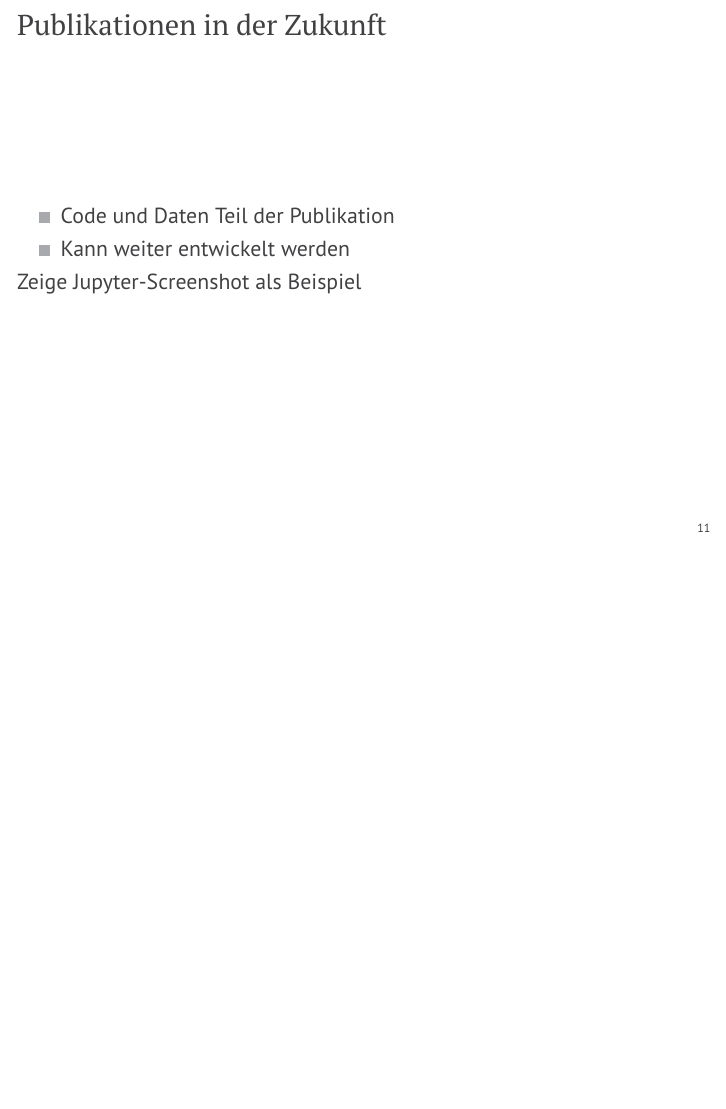
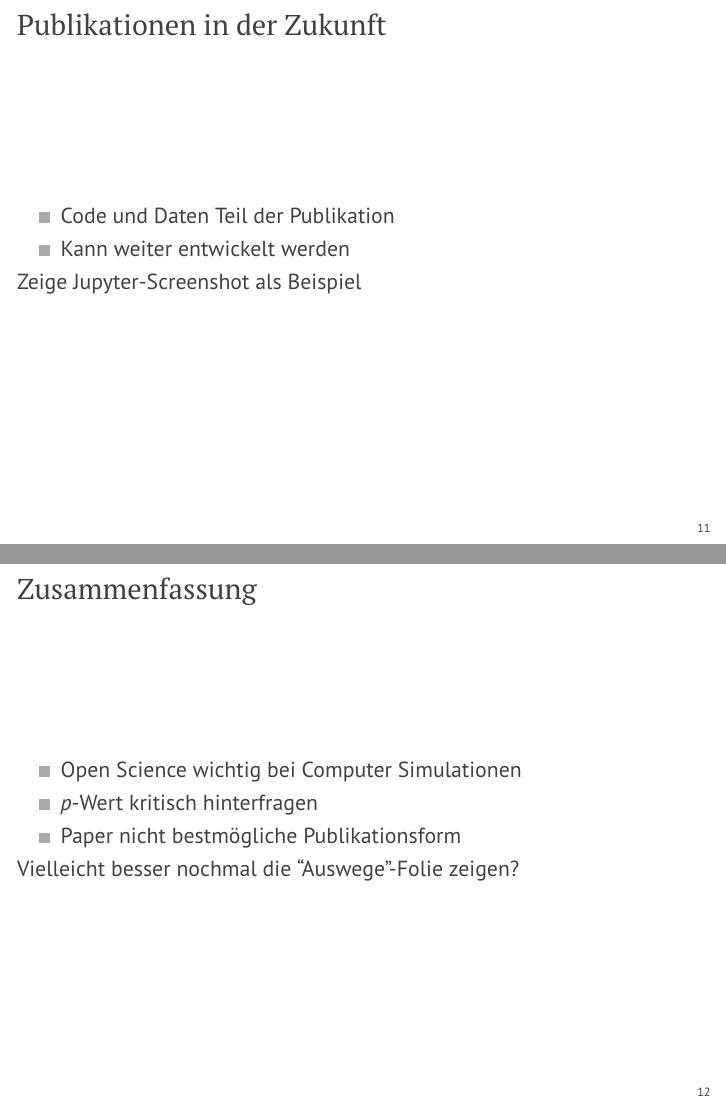
Before and after one commit to hagenw/paper-2017.03-daga, LaTeX slides (talk.tex): page 16 of 16 before the commit and pages 16 and 17 of 17 after it, the two joined at a grey line, the shorter picture padded with empty space. Compiled offline with pdfLaTeX.

Commit message:
Add draft for conclusion slide

```diff
--- a/talk.tex
+++ b/talk.tex
@@ -351,5 +351,17 @@ in der Akustik}
 
 \end{frame}
 
+%%%%%%%%%%%%%%%%%%%%%%%%%%%%%%%%%%%%%%%%%%%%%%%%%%%%%%%%%%%%%%%%%%%%%%%%%%%%%%%%
+\begin{frame}{Zusammenfassung}
+
+    \begin{itemize}
+        \item Open Science wichtig bei Computer Simulationen
+        \item $p$-Wert kritisch hinterfragen
+        \item Paper nicht bestmögliche Publikationsform
+    \end{itemize}
+
+    Vielleicht besser nochmal die ``Auswege''-Folie zeigen?
+
+\end{frame}
 
 \end{document}
```
